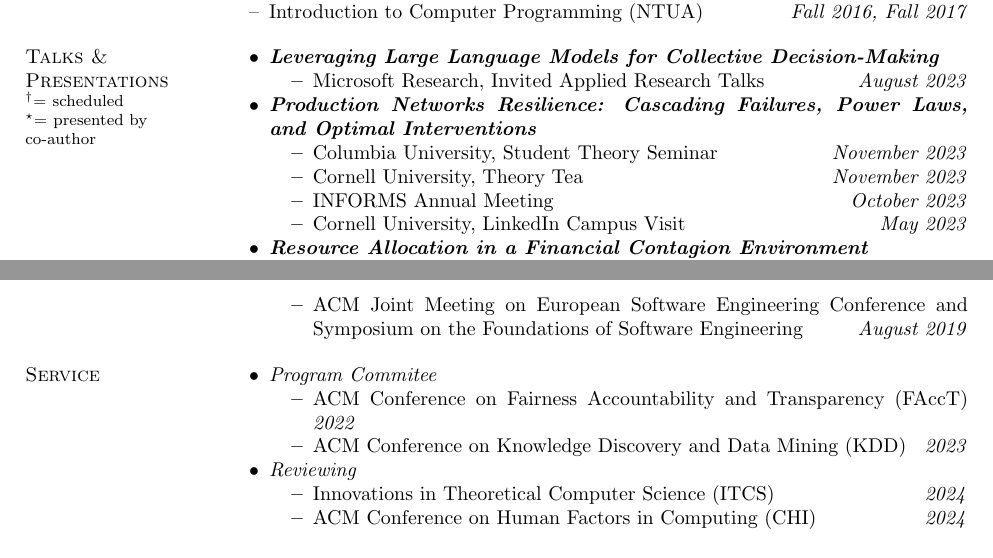
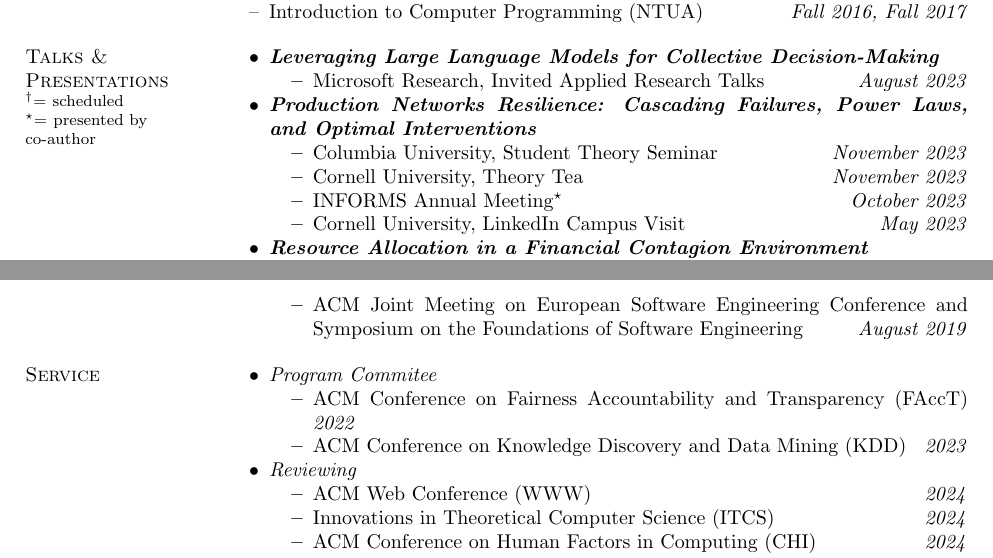
Before and after one commit to papachristoumarios/papachristoumarios.github.io, a LaTeX CV (cv/cv.tex): two parts of pages 3 and 4 of 4, joined at a grey line, cut so that both start at the same text. Compiled offline with pdfLaTeX.

Commit message:
Update cv

```diff
--- a/cv/cv.tex
+++ b/cv/cv.tex
@@ -220,7 +220,7 @@ Diploma in ECE (\emph{top 2\%}). Major: \emph{Computer Science}.
 	\begin{itemize}[nosep]
 		\item Columbia University, Student Theory Seminar \hfill \emph{November 2023}
 		\item Cornell University, Theory Tea \hfill \emph{November 2023}
-		\item INFORMS Annual Meeting \hfill \emph{October 2023}
+		\item INFORMS Annual Meeting\presentedbycoauthor \hfill \emph{October 2023}
 		\item Cornell University, LinkedIn Campus Visit \hfill \emph{May 2023}
 	\end{itemize}
 
@@ -288,6 +288,7 @@ Diploma in ECE (\emph{top 2\%}). Major: \emph{Computer Science}.
 	\end{itemize}
 	\item \emph{Reviewing}
 	\begin{itemize}[nosep]
+		\item ACM Web Conference (WWW) \hfill \emph{2024}
 		\item Innovations in Theoretical Computer Science (ITCS) \hfill \emph{2024}
 		\item ACM Conference on Human Factors in Computing (CHI) \hfill \emph{2024}
 		\item European Conference on Machine Learning and Principles and Practice of Knowledge Discovery in Databases (ECML-PKDD) \hfill \emph{2023}
```
